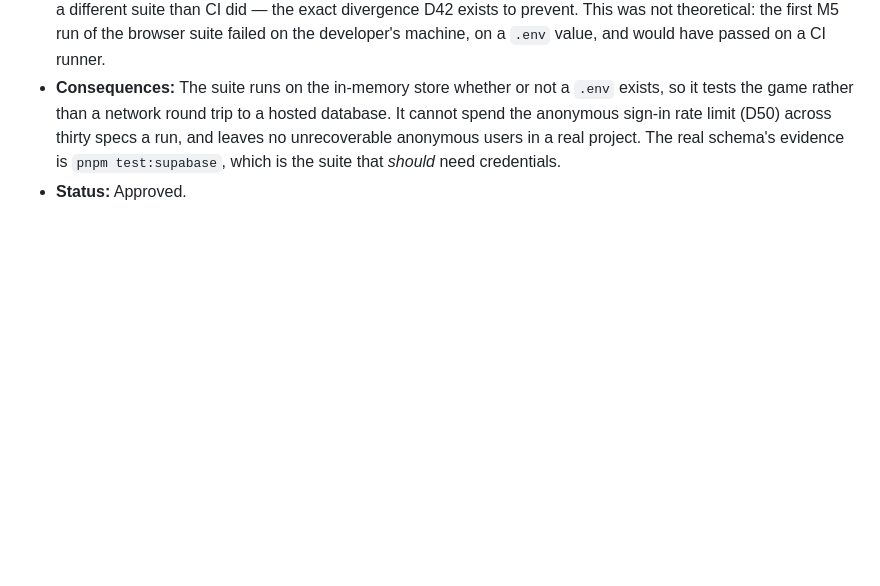
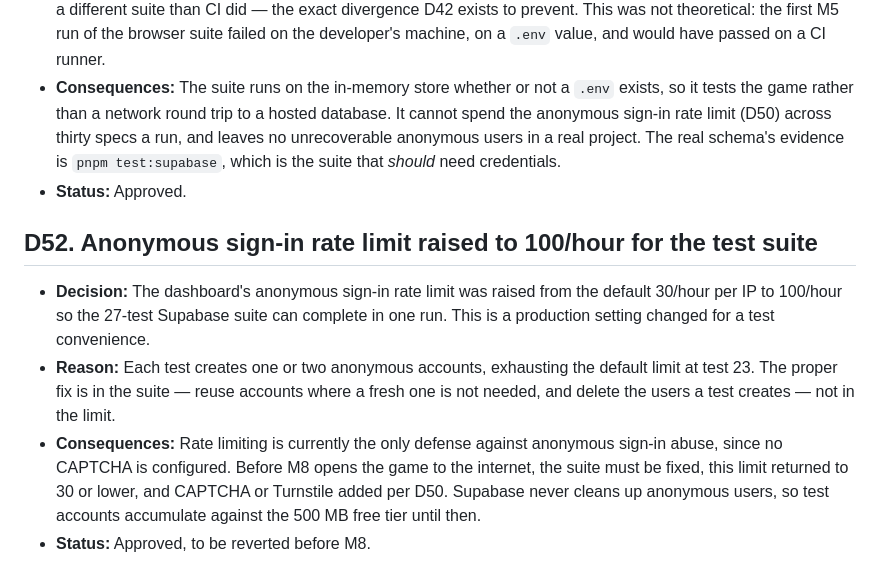
Before and after one commit to ArkLade/carry_or_fall, a Markdown page: docs/DECISIONS.md, the part around the change. Drawn GitHub-style; blank space fills up the shorter version.

Commit message:
docs: record D52 - anonymous rate limit raised for the test suite

```diff
--- a/docs/DECISIONS.md
+++ b/docs/DECISIONS.md
@@ -889,3 +889,19 @@ milestone, not implemented yet).
   anonymous users in a real project. The real schema's evidence is `pnpm test:supabase`, which is
   the suite that *should* need credentials.
 - **Status:** Approved.
+
+
+## D52. Anonymous sign-in rate limit raised to 100/hour for the test suite
+
+- **Decision:** The dashboard's anonymous sign-in rate limit was raised from the
+  default 30/hour per IP to 100/hour so the 27-test Supabase suite can complete in
+  one run. This is a production setting changed for a test convenience.
+- **Reason:** Each test creates one or two anonymous accounts, exhausting the
+  default limit at test 23. The proper fix is in the suite — reuse accounts where a
+  fresh one is not needed, and delete the users a test creates — not in the limit.
+- **Consequences:** Rate limiting is currently the only defense against anonymous
+  sign-in abuse, since no CAPTCHA is configured. Before M8 opens the game to the
+  internet, the suite must be fixed, this limit returned to 30 or lower, and CAPTCHA
+  or Turnstile added per D50. Supabase never cleans up anonymous users, so test
+  accounts accumulate against the 500 MB free tier until then.
+- **Status:** Approved, to be reverted before M8.
```
